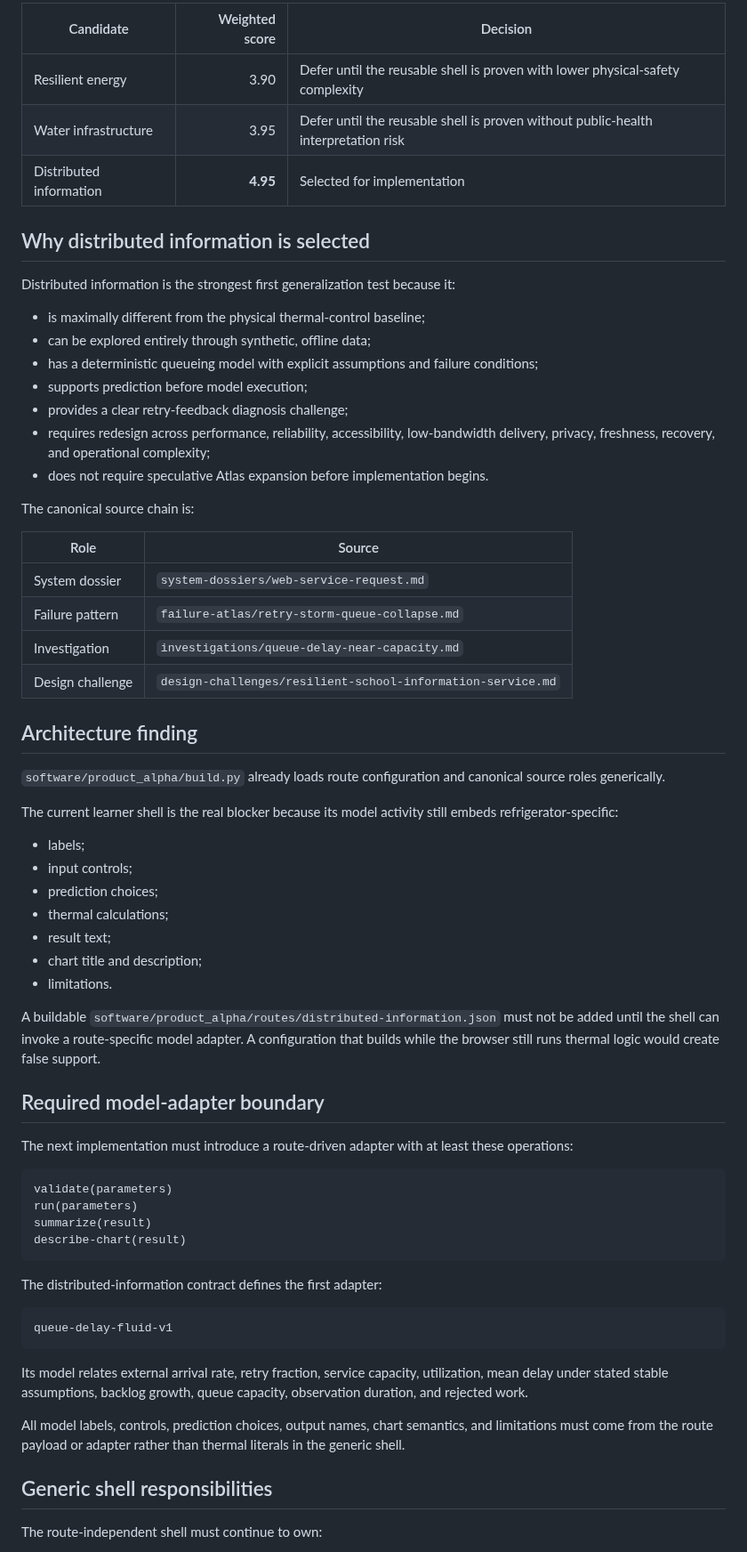
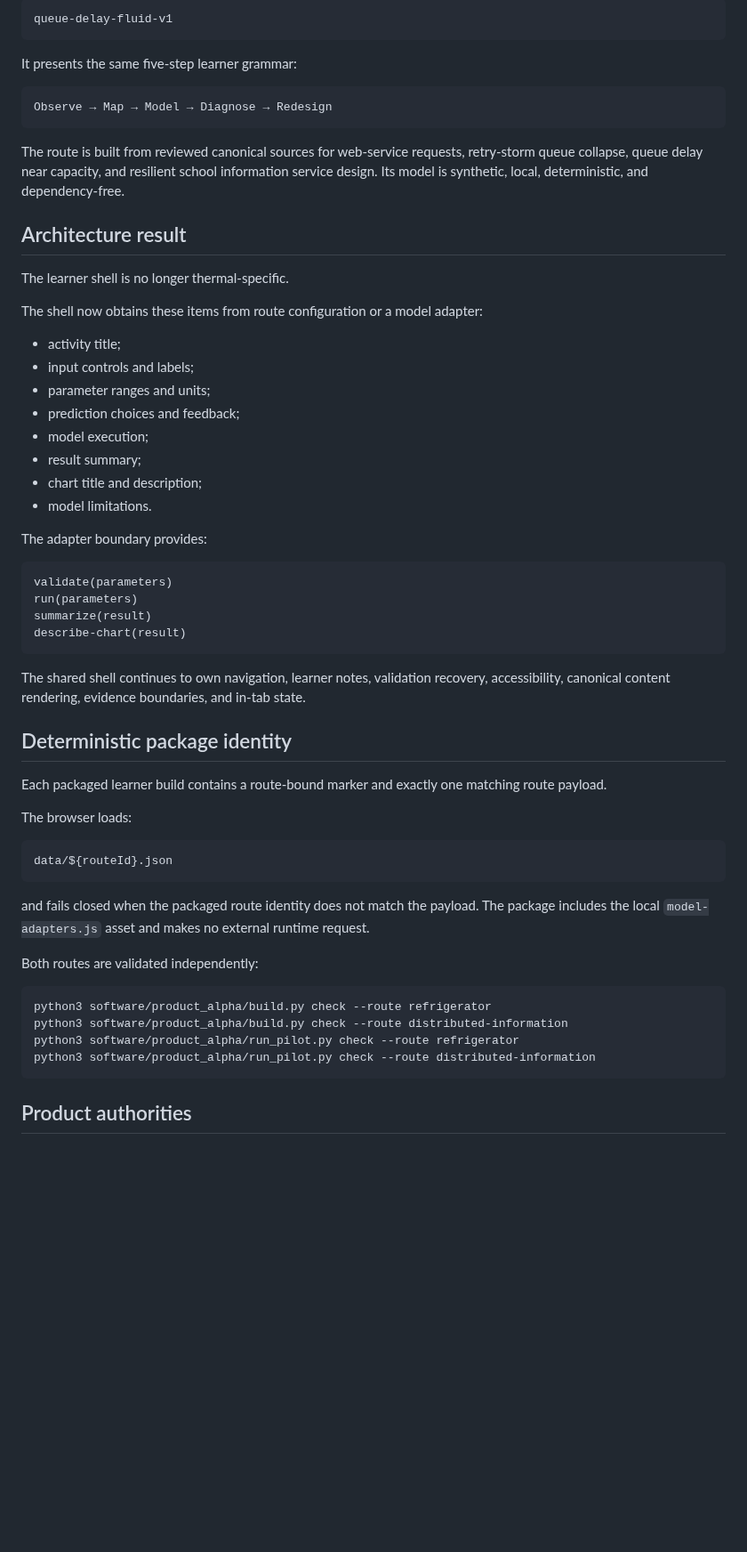
Before and after one commit to Rhodan-lab/principle-to-system, a Markdown page: PRODUCT_STATE.md, the part around one of its changes. Shown at 89% size. Drawn GitHub-style; blank space fills up the shorter version.

````diff
--- a/PRODUCT_STATE.md
+++ b/PRODUCT_STATE.md
@@ -82,50 +72,32 @@ The scorecard compared all three reviewed alternatives outside the refrigerator
 
-| Candidate | Weighted score | Decision |
-|---|---:|---|
-| Resilient energy | 3.90 | Defer until the reusable shell is proven with lower physical-safety complexity |
-| Water infrastructure | 3.95 | Defer until the reusable shell is proven without public-health interpretation risk |
-| Distributed information | **4.95** | Selected for implementation |
+```text
+queue-delay-fluid-v1
+```
 
-## Why distributed information is selected
+It presents the same five-step learner grammar:
 
-Distributed information is the strongest first generalization test because it:
+```text
+Observe → Map → Model → Diagnose → Redesign
+```
 
-- is maximally different from the physical thermal-control baseline;
-- can be explored entirely through synthetic, offline data;
-- has a deterministic queueing model with explicit assumptions and failure conditions;
-- supports prediction before model execution;
-- provides a clear retry-feedback diagnosis challenge;
-- requires redesign across performance, reliability, accessibility, low-bandwidth delivery, privacy, freshness, recovery, and operational complexity;
-- does not require speculative Atlas expansion before implementation begins.
+The route is built from reviewed canonical sources for web-service requests, retry-storm queue collapse, queue delay near capacity, and resilient school information service design. Its model is synthetic, local, deterministic, and dependency-free.
 
-The canonical source chain is:
+## Architecture result
 
-| Role | Source |
-|---|---|
-| System dossier | `system-dossiers/web-service-request.md` |
-| Failure pattern | `failure-atlas/retry-storm-queue-collapse.md` |
-| Investigation | `investigations/queue-delay-near-capacity.md` |
-| Design challenge | `design-challenges/resilient-school-information-service.md` |
+The learner shell is no longer thermal-specific.
 
-## Architecture finding
+The shell now obtains these items from route configuration or a model adapter:
 
-`software/product_alpha/build.py` already loads route configuration and canonical source roles generically.
+- activity title;
+- input controls and labels;
+- parameter ranges and units;
+- prediction choices and feedback;
+- model execution;
+- result summary;
+- chart title and description;
+- model limitations.
 
-The current learner shell is the real blocker because its model activity still embeds refrigerator-specific:
-
-- labels;
-- input controls;
-- prediction choices;
-- thermal calculations;
-- result text;
-- chart title and description;
-- limitations.
-
-A buildable `software/product_alpha/routes/distributed-information.json` must not be added until the shell can invoke a route-specific model adapter. A configuration that builds while the browser still runs thermal logic would create false support.
-
-## Required model-adapter boundary
-
-The next implementation must introduce a route-driven adapter with at least these operations:
+The adapter boundary provides:
 
 ```text
 validate(parameters)
@@ -134,17 +106,28 @@ summarize(result)
 describe-chart(result)
 ```
 
-The distributed-information contract defines the first adapter:
+The shared shell continues to own navigation, learner notes, validation recovery, accessibility, canonical content rendering, evidence boundaries, and in-tab state.
+
+## Deterministic package identity
+
+Each packaged learner build contains a route-bound marker and exactly one matching route payload.
+
+The browser loads:
 
 ```text
-queue-delay-fluid-v1
+data/${routeId}.json
 ```
 
-Its model relates external arrival rate, retry fraction, service capacity, utilization, mean delay under stated stable assumptions, backlog growth, queue capacity, observation duration, and rejected work.
+and fails closed when the packaged route identity does not match the payload. The package includes the local `model-adapters.js` asset and makes no external runtime request.
 
-All model labels, controls, prediction choices, output names, chart semantics, and limitations must come from the route payload or adapter rather than thermal literals in the generic shell.
+Both routes are validated independently:
 
-## Generic shell responsibilities
+```bash
+python3 software/product_alpha/build.py check --route refrigerator
+python3 software/product_alpha/build.py check --route distributed-information
+python3 software/product_alpha/run_pilot.py check --route refrigerator
+python3 software/product_alpha/run_pilot.py check --route distributed-information
+```
 
-The route-independent shell must continue to own:
+## Product authorities
 
````
Also changed, not shown: other parts of PRODUCT_STATE.md (+94 -101 lines).
